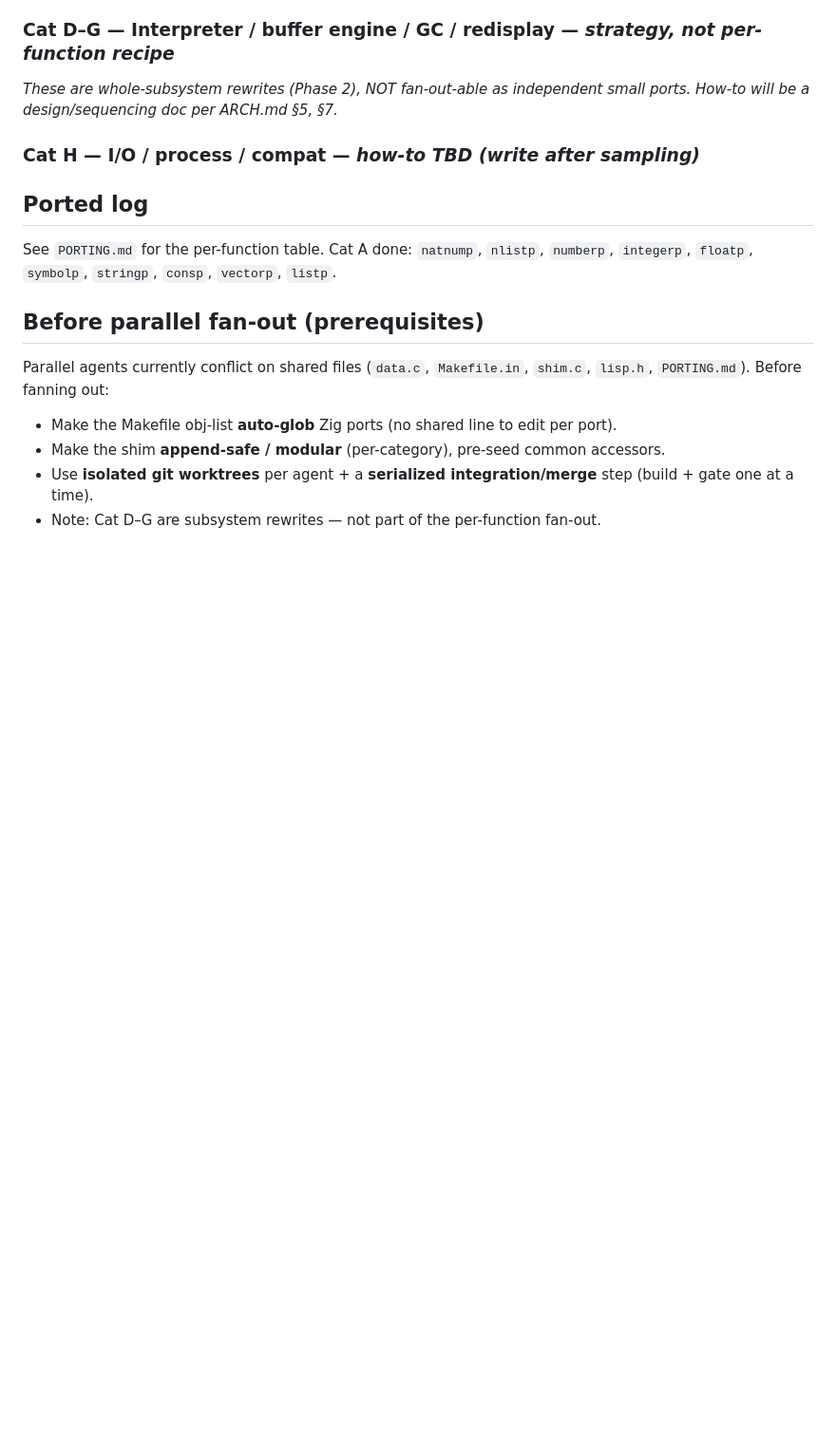
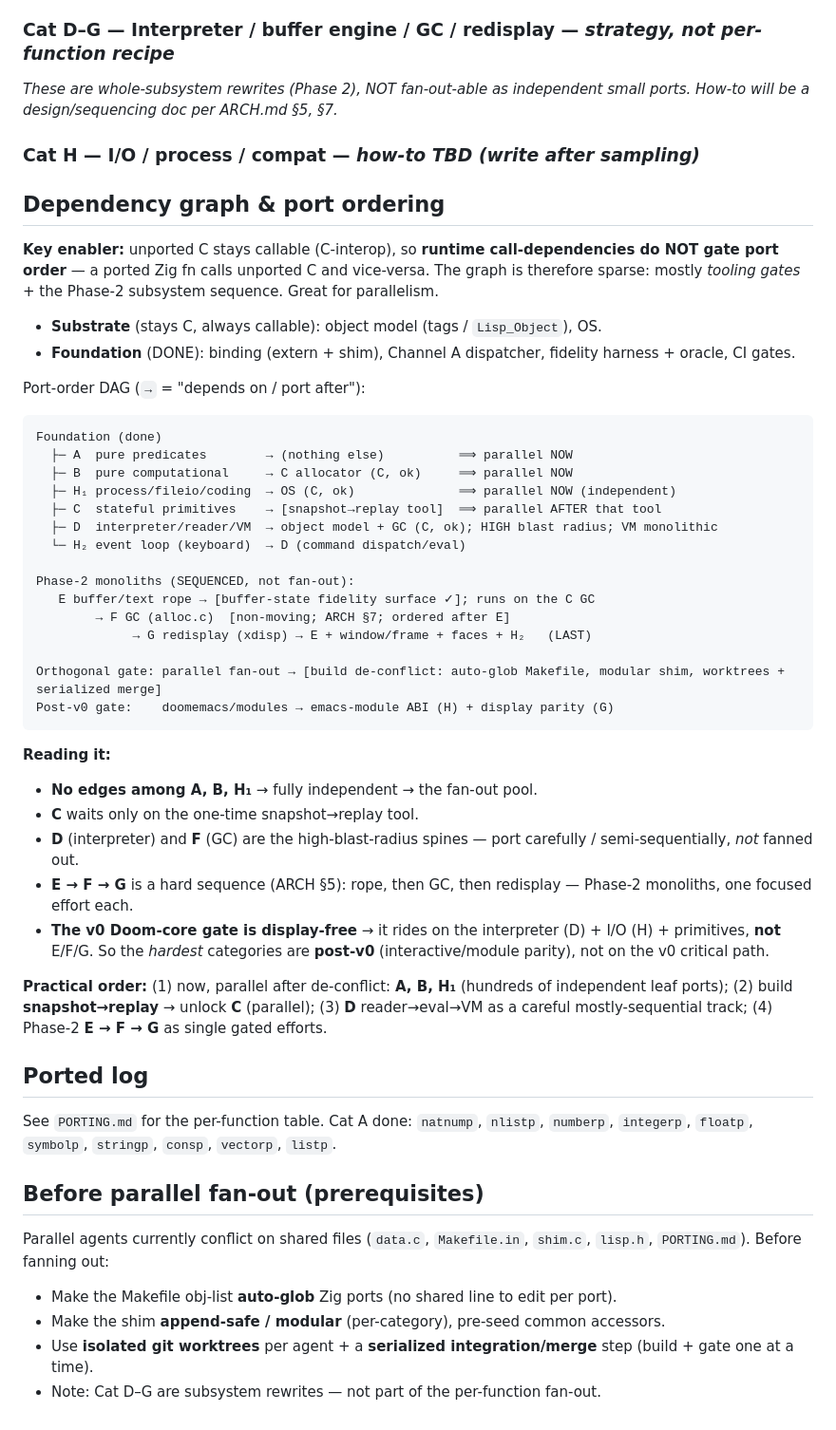
Before and after one commit to xukai92/zigmacs, a Markdown page: PORT_CATEGORIES.md, the part around the change. Shown at 95% size. GitHub-like rendering; blank space fills up the shorter version.

Commit message:
PORT_CATEGORIES.md: add dependency graph & port-ordering section
C-interop neutralizes runtime deps → sparse DAG (tooling gates + Phase-2
sequence). A/B/H1 independent (fan-out pool); C gated on snapshot->replay;
D/F high-blast-radius spines; E->F->G sequenced Phase-2 monoliths; v0 is
display-free so E/F/G are post-v0.

Co-Authored-By: Claude Opus 4.8 (1M context) <noreply@anthropic.com>

````diff
--- a/PORT_CATEGORIES.md
+++ b/PORT_CATEGORIES.md
@@ -56,6 +56,42 @@ _These are whole-subsystem rewrites (Phase 2), NOT fan-out-able as independent s
 
 ### Cat H — I/O / process / compat — _how-to TBD (write after sampling)_
 
+## Dependency graph & port ordering
+
+**Key enabler:** unported C stays callable (C-interop), so **runtime call-dependencies do NOT gate port order** — a ported Zig fn calls unported C and vice-versa. The graph is therefore sparse: mostly *tooling gates* + the Phase-2 subsystem sequence. Great for parallelism.
+
+- **Substrate** (stays C, always callable): object model (tags / `Lisp_Object`), OS.
+- **Foundation** (DONE): binding (extern + shim), Channel A dispatcher, fidelity harness + oracle, CI gates.
+
+Port-order DAG (`→` = "depends on / port after"):
+
+```
+Foundation (done)
+  ├─ A  pure predicates        → (nothing else)          ⟹ parallel NOW
+  ├─ B  pure computational     → C allocator (C, ok)     ⟹ parallel NOW
+  ├─ H₁ process/fileio/coding  → OS (C, ok)              ⟹ parallel NOW (independent)
+  ├─ C  stateful primitives    → [snapshot→replay tool]  ⟹ parallel AFTER that tool
+  ├─ D  interpreter/reader/VM  → object model + GC (C, ok); HIGH blast radius; VM monolithic
+  └─ H₂ event loop (keyboard)  → D (command dispatch/eval)
+
+Phase-2 monoliths (SEQUENCED, not fan-out):
+   E buffer/text rope → [buffer-state fidelity surface ✓]; runs on the C GC
+        → F GC (alloc.c)  [non-moving; ARCH §7; ordered after E]
+             → G redisplay (xdisp) → E + window/frame + faces + H₂   (LAST)
+
+Orthogonal gate: parallel fan-out → [build de-conflict: auto-glob Makefile, modular shim, worktrees + serialized merge]
+Post-v0 gate:    doomemacs/modules → emacs-module ABI (H) + display parity (G)
+```
+
+**Reading it:**
+- **No edges among A, B, H₁** → fully independent → the fan-out pool.
+- **C** waits only on the one-time snapshot→replay tool.
+- **D** (interpreter) and **F** (GC) are the high-blast-radius spines — port carefully / semi-sequentially, *not* fanned out.
+- **E → F → G** is a hard sequence (ARCH §5): rope, then GC, then redisplay — Phase-2 monoliths, one focused effort each.
+- **The v0 Doom-core gate is display-free** → it rides on the interpreter (D) + I/O (H) + primitives, **not** E/F/G. So the *hardest* categories are **post-v0** (interactive/module parity), not on the v0 critical path.
+
+**Practical order:** (1) now, parallel after de-conflict: **A, B, H₁** (hundreds of independent leaf ports); (2) build **snapshot→replay** → unlock **C** (parallel); (3) **D** reader→eval→VM as a careful mostly-sequential track; (4) Phase-2 **E → F → G** as single gated efforts.
+
 ## Ported log
 See `PORTING.md` for the per-function table. Cat A done: `natnump`, `nlistp`, `numberp`, `integerp`, `floatp`, `symbolp`, `stringp`, `consp`, `vectorp`, `listp`.
 
````
